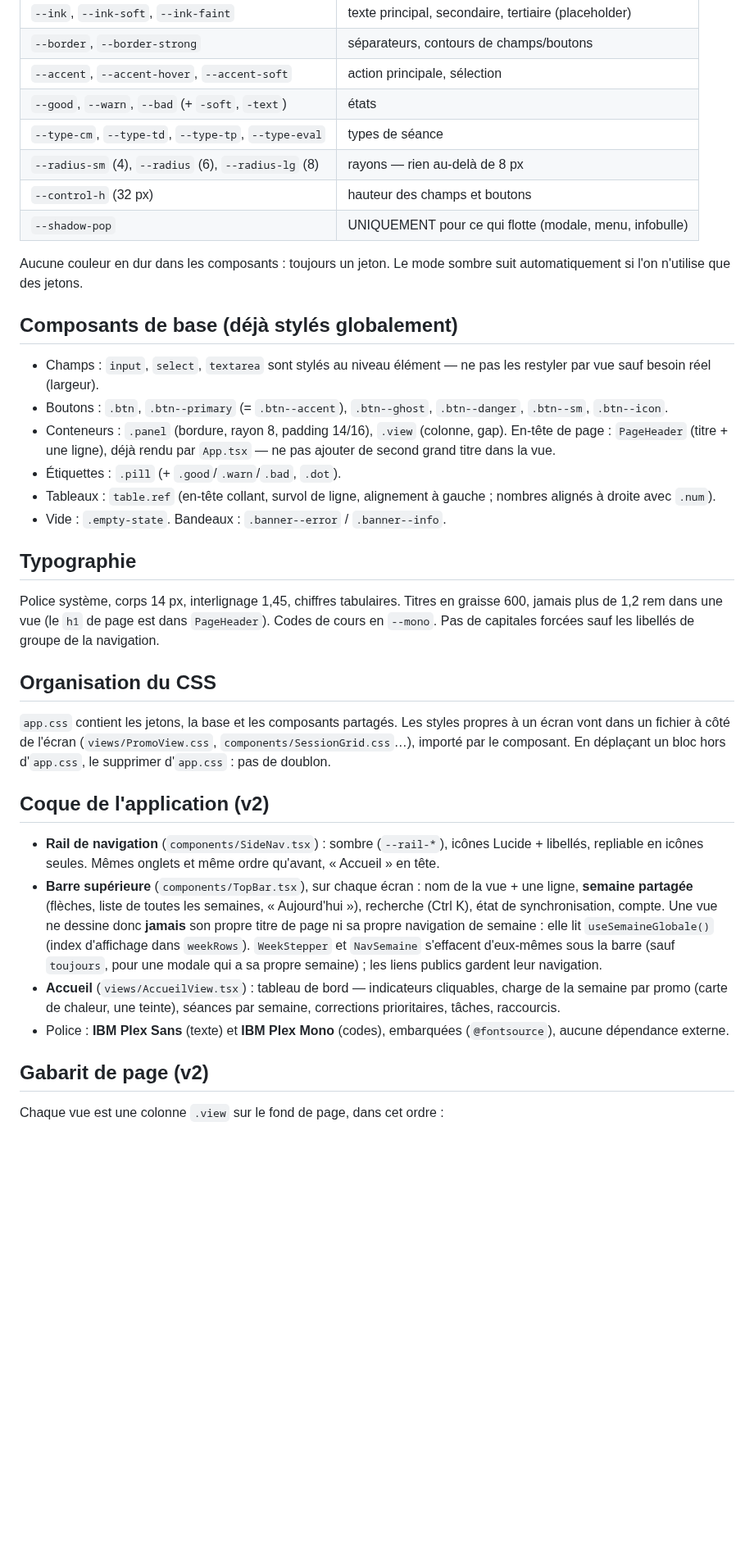
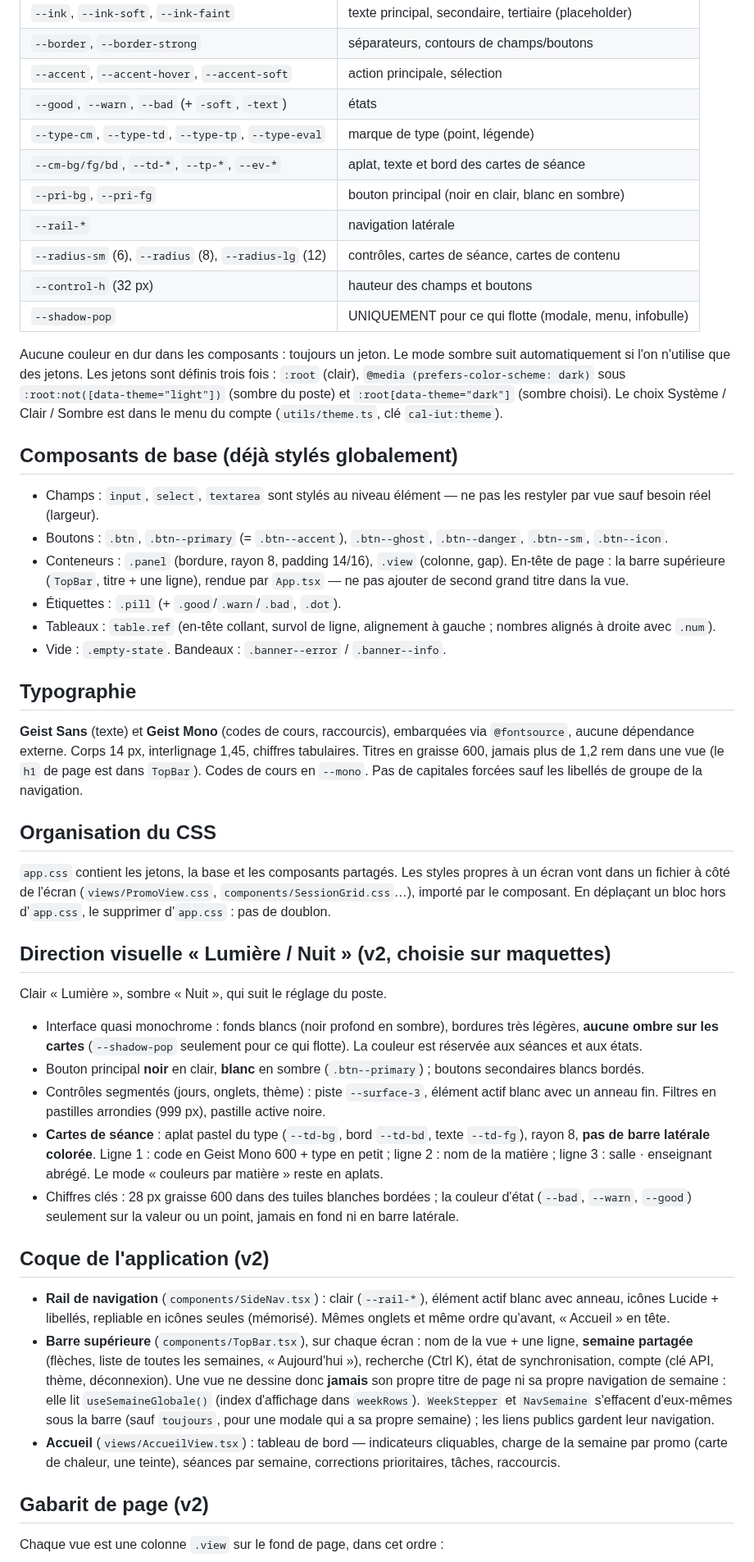
Before and after one commit to jules-crevoisier/cal-iut, a Markdown page: docs/DESIGN.md, the part around the change. Shown at 82% size. Drawn GitHub-style; blank space fills up the shorter version.

Commit message:
docs | charte d'interface : direction lumiere / nuit

```diff
--- a/docs/DESIGN.md
+++ b/docs/DESIGN.md
@@ -56,13 +56,20 @@ pas les raccourcis. On range, on clarifie, on accélère.
 | `--border`, `--border-strong` | séparateurs, contours de champs/boutons |
 | `--accent`, `--accent-hover`, `--accent-soft` | action principale, sélection |
 | `--good`, `--warn`, `--bad` (+ `-soft`, `-text`) | états |
-| `--type-cm`, `--type-td`, `--type-tp`, `--type-eval` | types de séance |
-| `--radius-sm` (4), `--radius` (6), `--radius-lg` (8) | rayons — rien au-delà de 8 px |
+| `--type-cm`, `--type-td`, `--type-tp`, `--type-eval` | marque de type (point, légende) |
+| `--cm-bg/fg/bd`, `--td-*`, `--tp-*`, `--ev-*` | aplat, texte et bord des cartes de séance |
+| `--pri-bg`, `--pri-fg` | bouton principal (noir en clair, blanc en sombre) |
+| `--rail-*` | navigation latérale |
+| `--radius-sm` (6), `--radius` (8), `--radius-lg` (12) | contrôles, cartes de séance, cartes de contenu |
 | `--control-h` (32 px) | hauteur des champs et boutons |
 | `--shadow-pop` | UNIQUEMENT pour ce qui flotte (modale, menu, infobulle) |
 
 Aucune couleur en dur dans les composants : toujours un jeton. Le mode sombre
-suit automatiquement si l'on n'utilise que des jetons.
+suit automatiquement si l'on n'utilise que des jetons. Les jetons sont définis
+trois fois : `:root` (clair), `@media (prefers-color-scheme: dark)` sous
+`:root:not([data-theme="light"])` (sombre du poste) et `:root[data-theme="dark"]`
+(sombre choisi). Le choix Système / Clair / Sombre est dans le menu du compte
+(`utils/theme.ts`, clé `cal-iut:theme`).
 
 ## Composants de base (déjà stylés globalement)
 
@@ -71,7 +78,7 @@ suit automatiquement si l'on n'utilise que des jetons.
 - Boutons : `.btn`, `.btn--primary` (= `.btn--accent`), `.btn--ghost`,
   `.btn--danger`, `.btn--sm`, `.btn--icon`.
 - Conteneurs : `.panel` (bordure, rayon 8, padding 14/16), `.view` (colonne,
-  gap). En-tête de page : `PageHeader` (titre + une ligne), déjà rendu par
+  gap). En-tête de page : la barre supérieure (`TopBar`, titre + une ligne), rendue par
   `App.tsx` — ne pas ajouter de second grand titre dans la vue.
 - Étiquettes : `.pill` (+ `.good`/`.warn`/`.bad`, `.dot`).
 - Tableaux : `table.ref` (en-tête collant, survol de ligne, alignement à
@@ -80,9 +87,11 @@ suit automatiquement si l'on n'utilise que des jetons.
 
 ## Typographie
 
-Police système, corps 14 px, interlignage 1,45, chiffres tabulaires. Titres en
+**Geist Sans** (texte) et **Geist Mono** (codes de cours, raccourcis),
+embarquées via `@fontsource`, aucune dépendance externe. Corps 14 px,
+interlignage 1,45, chiffres tabulaires. Titres en
 graisse 600, jamais plus de 1,2 rem dans une vue (le `h1` de page est dans
-`PageHeader`). Codes de cours en `--mono`. Pas de capitales forcées sauf les
+`TopBar`). Codes de cours en `--mono`. Pas de capitales forcées sauf les
 libellés de groupe de la navigation.
 
 ## Organisation du CSS
@@ -93,14 +102,36 @@ propres à un écran vont dans un fichier à côté de l'écran
 composant. En déplaçant un bloc hors d'`app.css`, le supprimer d'`app.css` :
 pas de doublon.
 
+## Direction visuelle « Lumière / Nuit » (v2, choisie sur maquettes)
+
+Clair « Lumière », sombre « Nuit », qui suit le réglage du poste.
+
+- Interface quasi monochrome : fonds blancs (noir profond en sombre), bordures
+  très légères, **aucune ombre sur les cartes** (`--shadow-pop` seulement pour
+  ce qui flotte). La couleur est réservée aux séances et aux états.
+- Bouton principal **noir** en clair, **blanc** en sombre (`.btn--primary`) ;
+  boutons secondaires blancs bordés.
+- Contrôles segmentés (jours, onglets, thème) : piste `--surface-3`, élément
+  actif blanc avec un anneau fin. Filtres en pastilles arrondies (999 px),
+  pastille active noire.
+- **Cartes de séance** : aplat pastel du type (`--td-bg`, bord `--td-bd`,
+  texte `--td-fg`), rayon 8, **pas de barre latérale colorée**. Ligne 1 : code
+  en Geist Mono 600 + type en petit ; ligne 2 : nom de la matière ; ligne 3 :
+  salle · enseignant abrégé. Le mode « couleurs par matière » reste en aplats.
+- Chiffres clés : 28 px graisse 600 dans des tuiles blanches bordées ; la
+  couleur d'état (`--bad`, `--warn`, `--good`) seulement sur la valeur ou un
+  point, jamais en fond ni en barre latérale.
+
 ## Coque de l'application (v2)
 
-- **Rail de navigation** (`components/SideNav.tsx`) : sombre (`--rail-*`),
-  icônes Lucide + libellés, repliable en icônes seules. Mêmes onglets et même
-  ordre qu'avant, « Accueil » en tête.
+- **Rail de navigation** (`components/SideNav.tsx`) : clair (`--rail-*`),
+  élément actif blanc avec anneau, icônes Lucide + libellés, repliable en
+  icônes seules (mémorisé). Mêmes onglets et même ordre qu'avant, « Accueil »
+  en tête.
 - **Barre supérieure** (`components/TopBar.tsx`), sur chaque écran : nom de la
   vue + une ligne, **semaine partagée** (flèches, liste de toutes les semaines,
-  « Aujourd'hui »), recherche (Ctrl K), état de synchronisation, compte.
+  « Aujourd'hui »), recherche (Ctrl K), état de synchronisation, compte (clé
+  API, thème, déconnexion).
   Une vue ne dessine donc **jamais** son propre titre de page ni sa propre
   navigation de semaine : elle lit `useSemaineGlobale()` (index d'affichage
   dans `weekRows`). `WeekStepper` et `NavSemaine` s'effacent d'eux-mêmes sous
@@ -109,8 +140,6 @@ pas de doublon.
 - **Accueil** (`views/AccueilView.tsx`) : tableau de bord — indicateurs
   cliquables, charge de la semaine par promo (carte de chaleur, une teinte),
   séances par semaine, corrections prioritaires, tâches, raccourcis.
-- Police : **IBM Plex Sans** (texte) et **IBM Plex Mono** (codes), embarquées
-  (`@fontsource`), aucune dépendance externe.
 
 ## Gabarit de page (v2)
 
```
